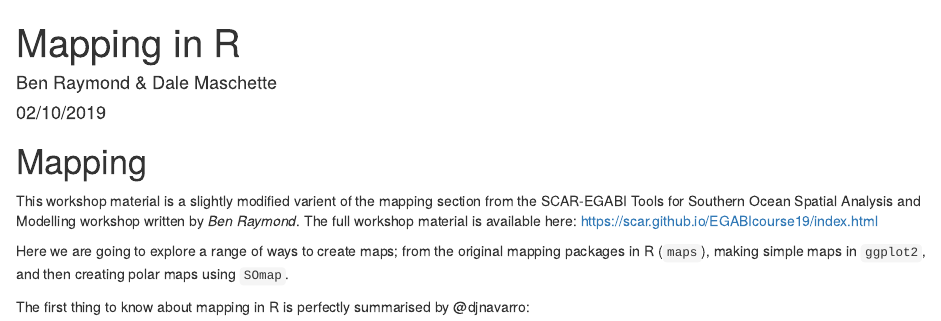
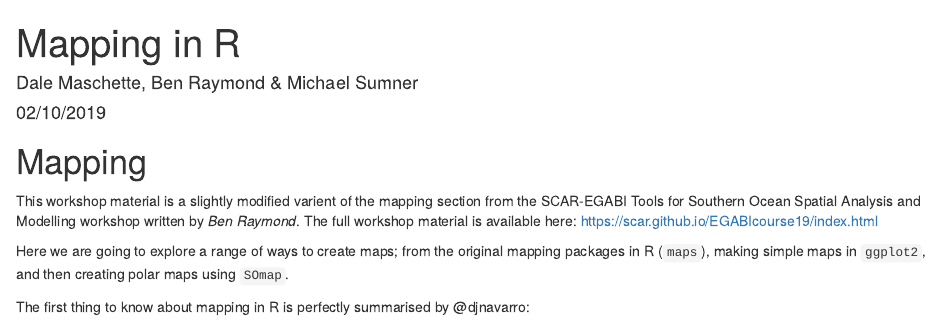
Before and after one commit to Maschette/Mapping_in_R, an R Markdown document (Mapping_Workshop_02102019.Rmd): the page in a window 1100 px wide, from its top. Rendered offline with R 4.5, knitr and Pandoc, with nearby package versions; code that draws random numbers runs with fixed seeds of ours; some code elsewhere in the file could not run offline.

Commit message:
Forgot Mike

```diff
--- a/Mapping_Workshop_02102019.Rmd
+++ b/Mapping_Workshop_02102019.Rmd
@@ -1,6 +1,6 @@
 ---
 title: "Mapping in R"
-author: "Ben Raymond & Dale Maschette"
+author: "Dale Maschette, Ben Raymond & Michael Sumner"
 date: "02/10/2019"
 output: html_document
 ---
```
